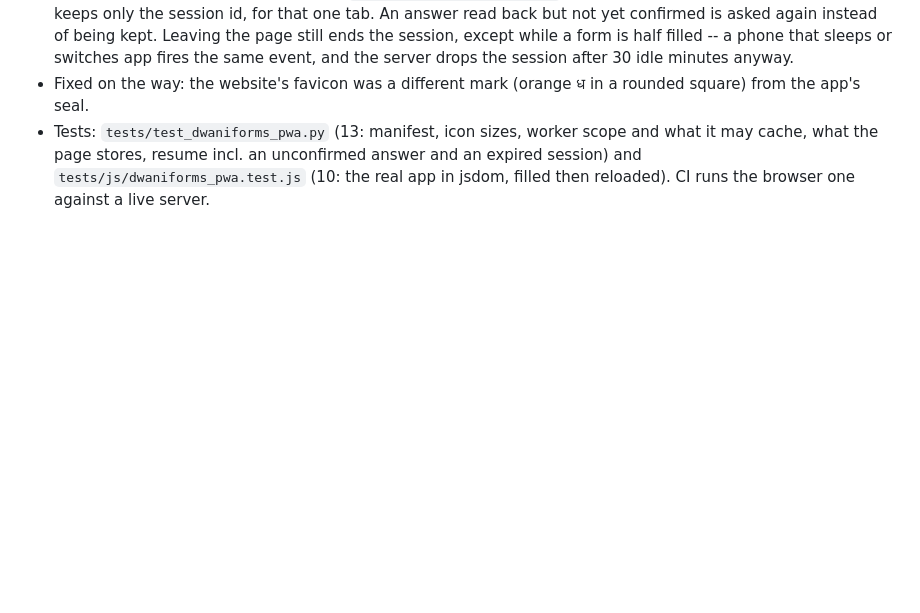
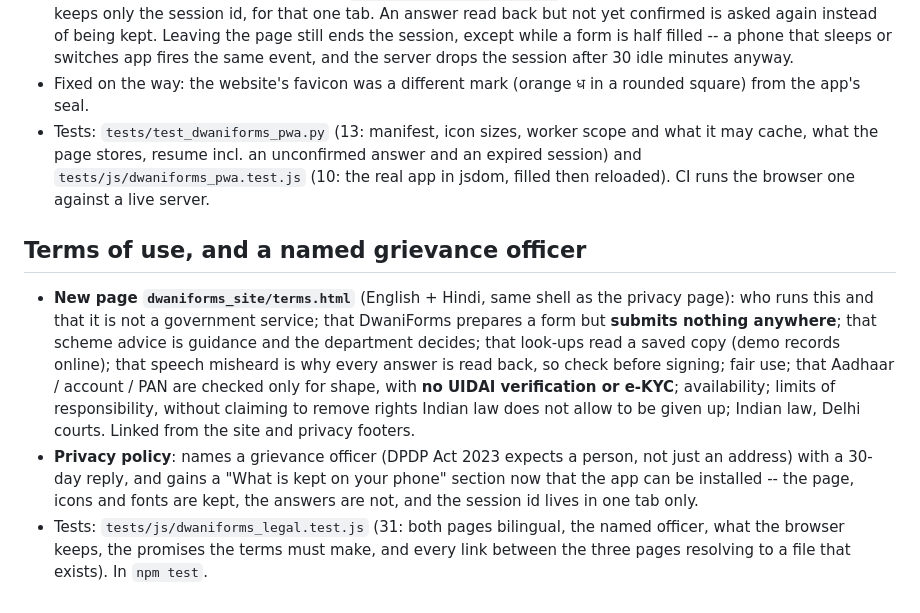
Before and after one commit to khushi-070906/Dwani, a Markdown page: dwaniforms/CHANGES.md, the part around the change. Rendered like a GitHub page; blank space fills up the shorter version.

Commit message:
DwaniForms: docs for terms and the grievance officer

```diff
--- a/dwaniforms/CHANGES.md
+++ b/dwaniforms/CHANGES.md
@@ -82,3 +82,17 @@ kiosk UI (`static/app.html`, bundled Rozha One + Mukta fonts) and the website (`
 - Tests: `tests/test_dwaniforms_pwa.py` (13: manifest, icon sizes, worker scope and what it may cache, what the page
   stores, resume incl. an unconfirmed answer and an expired session) and `tests/js/dwaniforms_pwa.test.js` (10: the real
   app in jsdom, filled then reloaded). CI runs the browser one against a live server.
+
+## Terms of use, and a named grievance officer
+
+- **New page `dwaniforms_site/terms.html`** (English + Hindi, same shell as the privacy page): who runs this and that it
+  is not a government service; that DwaniForms prepares a form but **submits nothing anywhere**; that scheme advice is
+  guidance and the department decides; that look-ups read a saved copy (demo records online); that speech misheard is
+  why every answer is read back, so check before signing; fair use; that Aadhaar / account / PAN are checked only for
+  shape, with **no UIDAI verification or e-KYC**; availability; limits of responsibility, without claiming to remove
+  rights Indian law does not allow to be given up; Indian law, Delhi courts. Linked from the site and privacy footers.
+- **Privacy policy**: names a grievance officer (DPDP Act 2023 expects a person, not just an address) with a 30-day
+  reply, and gains a "What is kept on your phone" section now that the app can be installed -- the page, icons and
+  fonts are kept, the answers are not, and the session id lives in one tab only.
+- Tests: `tests/js/dwaniforms_legal.test.js` (31: both pages bilingual, the named officer, what the browser keeps, the
+  promises the terms must make, and every link between the three pages resolving to a file that exists). In `npm test`.
```
Also changed, not shown: dwaniforms/PRODUCTION.md (+1 -1 lines).
